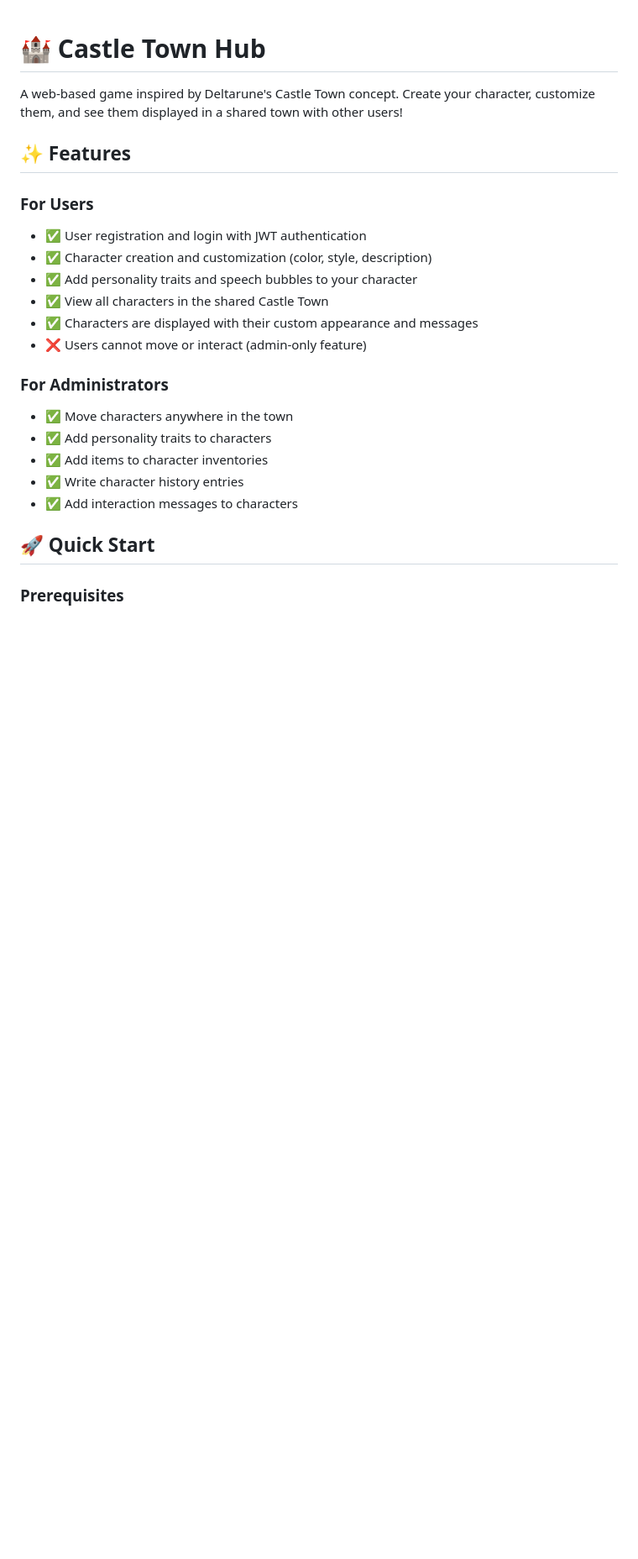
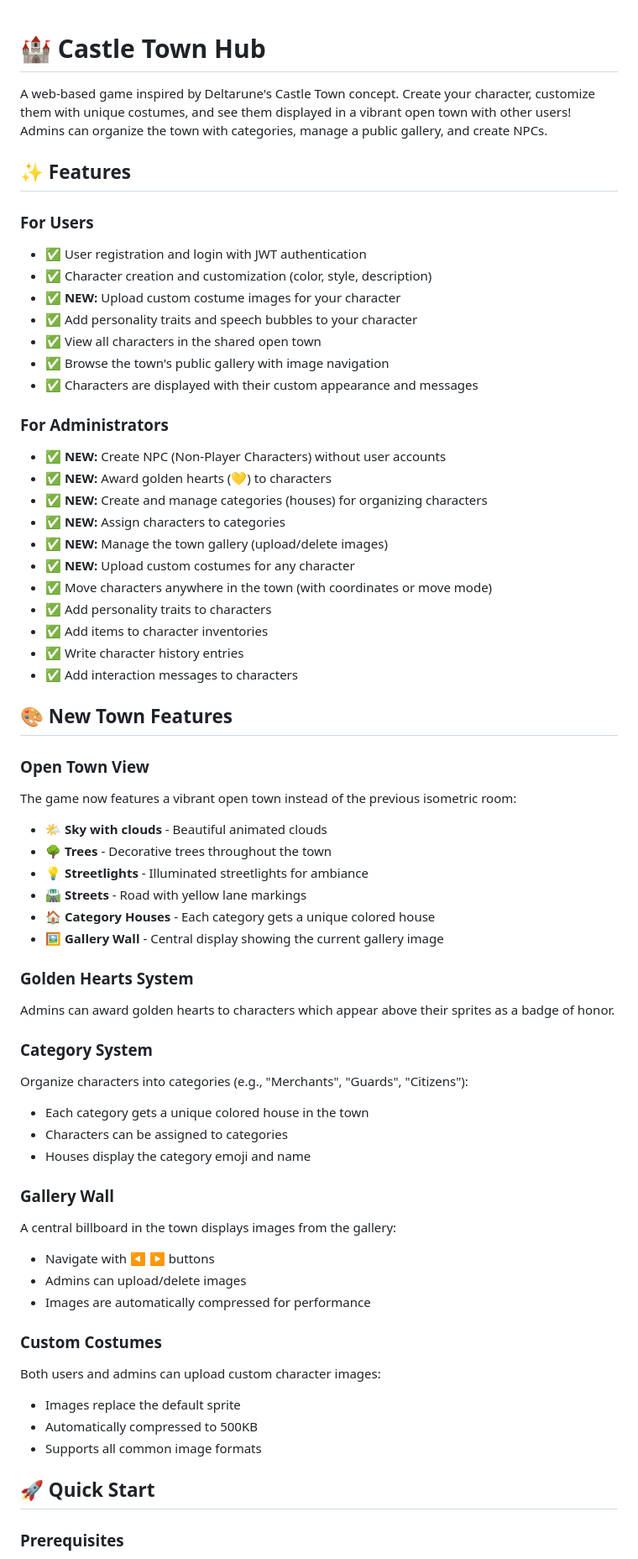
Before and after one commit to hamzao2005/castle-town-hyodo, a Markdown page: readme.md, the part around one of its changes. Shown at 84% size. GitHub-like rendering; blank space fills up the shorter version.

```diff
--- a/readme.md
+++ b/readme.md
@@ -1,23 +1,62 @@
 # 🏰 Castle Town Hub
 
-A web-based game inspired by Deltarune's Castle Town concept. Create your character, customize them, and see them displayed in a shared town with other users!
+A web-based game inspired by Deltarune's Castle Town concept. Create your character, customize them with unique costumes, and see them displayed in a vibrant open town with other users! Admins can organize the town with categories, manage a public gallery, and create NPCs.
 
 ## ✨ Features
 
 ### For Users
 - ✅ User registration and login with JWT authentication
 - ✅ Character creation and customization (color, style, description)
+- ✅ **NEW:** Upload custom costume images for your character
 - ✅ Add personality traits and speech bubbles to your character
-- ✅ View all characters in the shared Castle Town
+- ✅ View all characters in the shared open town
+- ✅ Browse the town's public gallery with image navigation
 - ✅ Characters are displayed with their custom appearance and messages
-- ❌ Users cannot move or interact (admin-only feature)
 
 ### For Administrators
-- ✅ Move characters anywhere in the town
+- ✅ **NEW:** Create NPC (Non-Player Characters) without user accounts
+- ✅ **NEW:** Award golden hearts (💛) to characters
+- ✅ **NEW:** Create and manage categories (houses) for organizing characters
+- ✅ **NEW:** Assign characters to categories
+- ✅ **NEW:** Manage the town gallery (upload/delete images)
+- ✅ **NEW:** Upload custom costumes for any character
+- ✅ Move characters anywhere in the town (with coordinates or move mode)
 - ✅ Add personality traits to characters
 - ✅ Add items to character inventories
 - ✅ Write character history entries
 - ✅ Add interaction messages to characters
+
+## 🎨 New Town Features
+
+### Open Town View
+The game now features a vibrant open town instead of the previous isometric room:
+- 🌤️ **Sky with clouds** - Beautiful animated clouds
+- 🌳 **Trees** - Decorative trees throughout the town
+- 💡 **Streetlights** - Illuminated streetlights for ambiance
+- 🛣️ **Streets** - Road with yellow lane markings
+- 🏠 **Category Houses** - Each category gets a unique colored house
+- 🖼️ **Gallery Wall** - Central display showing the current gallery image
+
+### Golden Hearts System
+Admins can award golden hearts to characters which appear above their sprites as a badge of honor.
+
+### Category System
+Organize characters into categories (e.g., "Merchants", "Guards", "Citizens"):
+- Each category gets a unique colored house in the town
+- Characters can be assigned to categories
+- Houses display the category emoji and name
+
+### Gallery Wall
+A central billboard in the town displays images from the gallery:
+- Navigate with ◀ ▶ buttons
+- Admins can upload/delete images
+- Images are automatically compressed for performance
+
+### Custom Costumes
+Both users and admins can upload custom character images:
+- Images replace the default sprite
+- Automatically compressed to 500KB
+- Supports all common image formats
 
 ## 🚀 Quick Start
 
```
Also changed, not shown: other parts of readme.md (+117 -22 lines).
